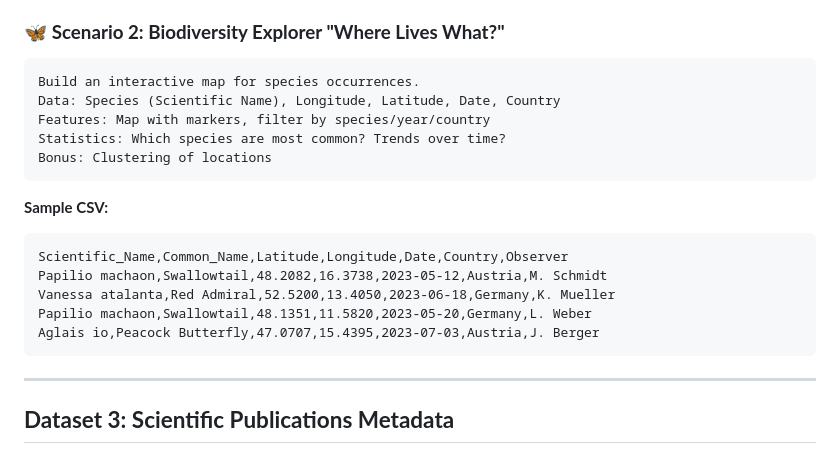
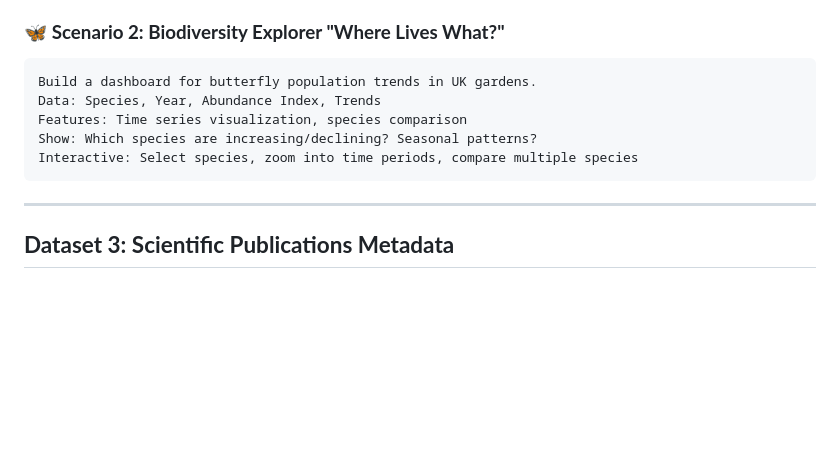
Before and after one commit to DigitalHumanitiesCraft/webdev-basics, a Markdown page: lets-promptotype.md, the part around the change printed below. Rendered like a GitHub page; blank space fills up the shorter version.

````diff
--- a/lets-promptotype.md
+++ b/lets-promptotype.md
@@ -31,20 +31,11 @@ Year,Temperature_Anomaly_C,Smoothed_Anomaly,Hemisphere
 
 ### 🦋 **Scenario 2: Biodiversity Explorer "Where Lives What?"**
 ```
-Build an interactive map for species occurrences.
-Data: Species (Scientific Name), Longitude, Latitude, Date, Country
-Features: Map with markers, filter by species/year/country
-Statistics: Which species are most common? Trends over time?
-Bonus: Clustering of locations
-```
-
-**Sample CSV:**
-```csv
-Scientific_Name,Common_Name,Latitude,Longitude,Date,Country,Observer
-Papilio machaon,Swallowtail,48.2082,16.3738,2023-05-12,Austria,M. Schmidt
-Vanessa atalanta,Red Admiral,52.5200,13.4050,2023-06-18,Germany,K. Mueller
-Papilio machaon,Swallowtail,48.1351,11.5820,2023-05-20,Germany,L. Weber
-Aglais io,Peacock Butterfly,47.0707,15.4395,2023-07-03,Austria,J. Berger
+Build a dashboard for butterfly population trends in UK gardens.
+Data: Species, Year, Abundance Index, Trends
+Features: Time series visualization, species comparison
+Show: Which species are increasing/declining? Seasonal patterns?
+Interactive: Select species, zoom into time periods, compare multiple species
 ```
 
 ---
````
Also changed, not shown: other parts of lets-promptotype.md (+2 -2 lines).
